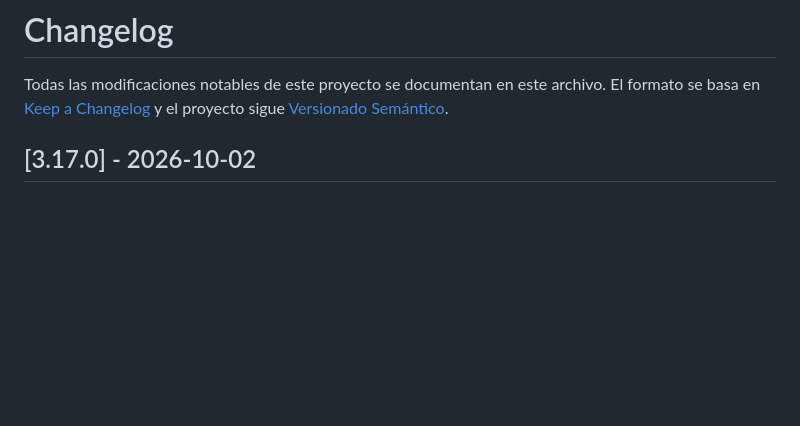
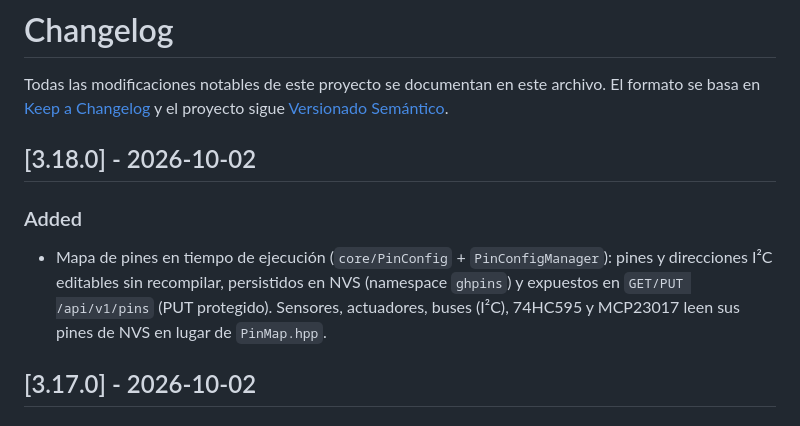
Before and after one commit to AlessandroKlein/Invernadero, a Markdown page: CHANGELOG.md, the part around the change. GitHub-like rendering; blank space fills up the shorter version.

Commit message:
docs: update CHANGELOG and MEJORAS for v3.18.0

```diff
--- a/CHANGELOG.md
+++ b/CHANGELOG.md
@@ -3,6 +3,15 @@
 Todas las modificaciones notables de este proyecto se documentan en este archivo.
 El formato se basa en [Keep a Changelog](https://keepachangelog.com/es/1.1.0/)
 y el proyecto sigue [Versionado Semántico](https://semver.org/lang/es/).
+
+## [3.18.0] - 2026-10-02
+
+### Added
+- Mapa de pines en tiempo de ejecución (`core/PinConfig` + `PinConfigManager`):
+  pines y direcciones I²C editables sin recompilar, persistidos en NVS (namespace
+  `ghpins`) y expuestos en `GET/PUT /api/v1/pins` (PUT protegido). Sensores,
+  actuadores, buses (I²C), 74HC595 y MCP23017 leen sus pines de NVS en lugar de
+  `PinMap.hpp`.
 
 ## [3.17.0] - 2026-10-02
 
```
Also changed, not shown: docs/MEJORAS.md (+9 -7 lines).
